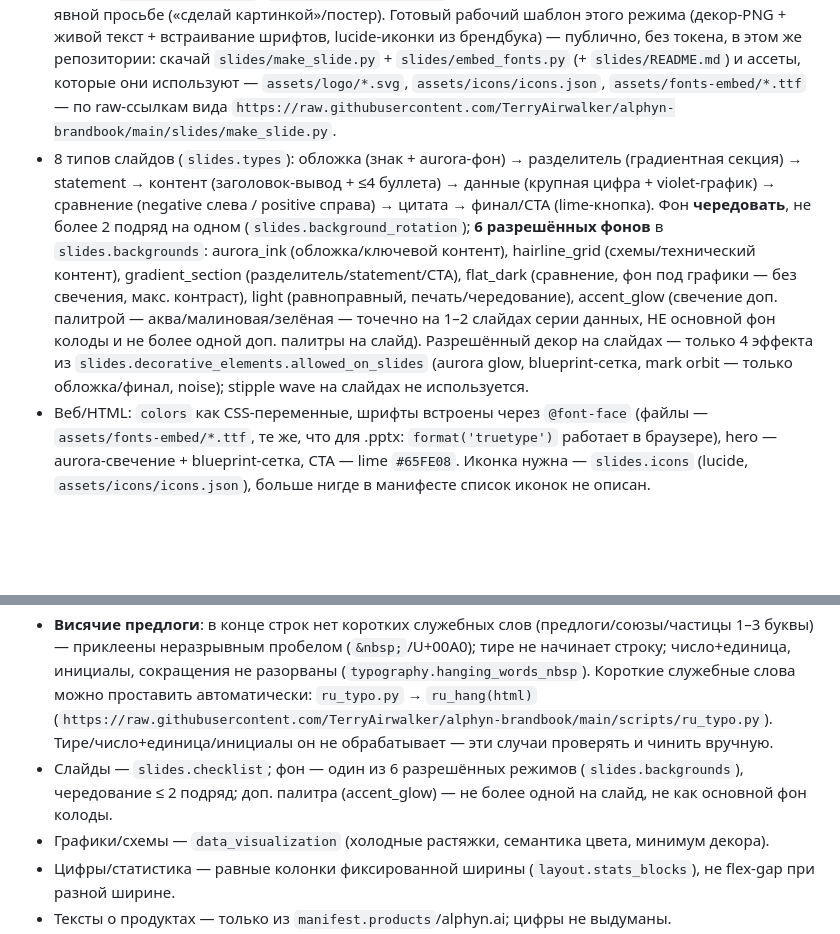
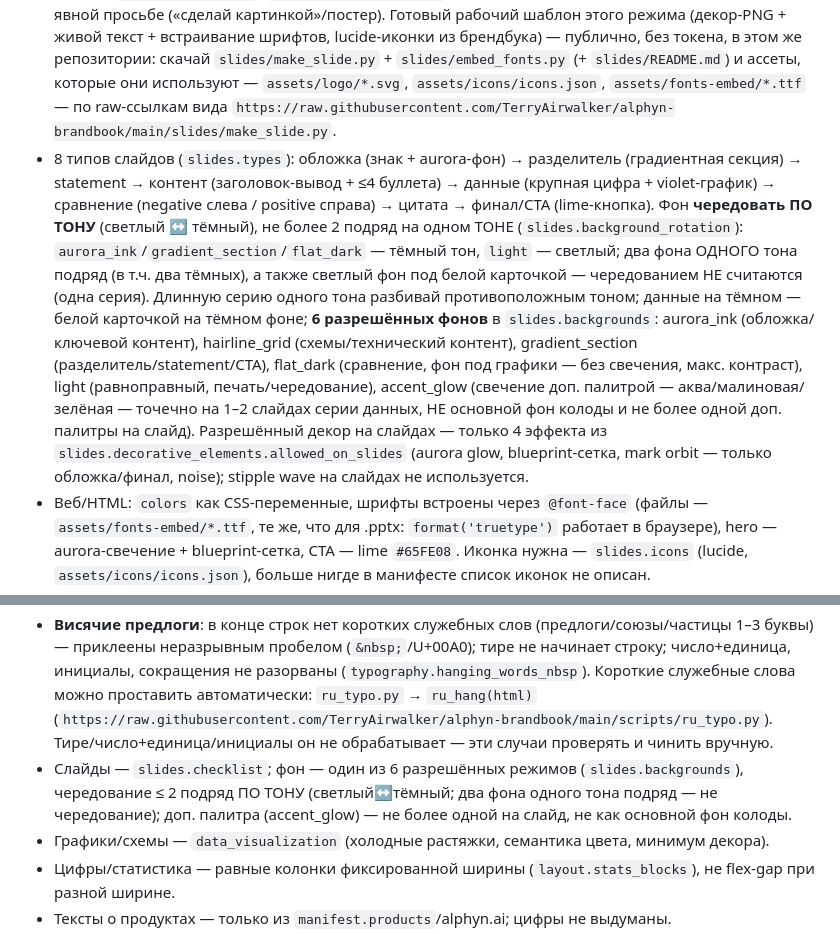
Before and after one commit to TerryAirwalker/alphyn-brandbook, a Markdown page: skill/alphyn-design/SKILL.md, 2 parts joined by grey strips. GitHub-like rendering; blank space fills up the shorter version.

Commit message:
Update alphyn-design SKILL.md: чередование фонов по ТОНУ (no version change)

```diff
--- a/skill/alphyn-design/SKILL.md
+++ b/skill/alphyn-design/SKILL.md
@@ -56,7 +56,7 @@ description: Создаёт материалы в фирменном стиле
 ## Шаг 3 — Сборка (ДВА режима)
 **A. Есть исполнение кода и доступ к файлам → собирай готовые артефакты:**
 - **Презентация .pptx — ПО УМОЛЧАНИЮ РЕДАКТИРУЕМАЯ** (`manifest.slides.editability`): текст — живые надписи (python-pptx), не картинка. Декор (фон/aurora-свечение/blueprint-сетка/градиент/знак/подвал) — фоновой картинкой full-bleed; шрифты Onest/JetBrains Mono **встроены в файл** (OOXML `p:embeddedFontLst`, `embedTrueTypeFonts="1"`). Полностью запечённый PNG-текст — только по явной просьбе («сделай картинкой»/постер). Готовый рабочий шаблон этого режима (декор-PNG + живой текст + встраивание шрифтов, lucide-иконки из брендбука) — публично, без токена, в этом же репозитории: скачай `slides/make_slide.py` + `slides/embed_fonts.py` (+ `slides/README.md`) и ассеты, которые они используют — `assets/logo/*.svg`, `assets/icons/icons.json`, `assets/fonts-embed/*.ttf` — по raw-ссылкам вида `https://raw.githubusercontent.com/TerryAirwalker/alphyn-brandbook/main/slides/make_slide.py`.
-- 8 типов слайдов (`slides.types`): обложка (знак + aurora-фон) → разделитель (градиентная секция) → statement → контент (заголовок-вывод + ≤4 буллета) → данные (крупная цифра + violet-график) → сравнение (negative слева / positive справа) → цитата → финал/CTA (lime-кнопка). Фон **чередовать**, не более 2 подряд на одном (`slides.background_rotation`); **6 разрешённых фонов** в `slides.backgrounds`: aurora_ink (обложка/ключевой контент), hairline_grid (схемы/технический контент), gradient_section (разделитель/statement/CTA), flat_dark (сравнение, фон под графики — без свечения, макс. контраст), light (равноправный, печать/чередование), accent_glow (свечение доп. палитрой — аква/малиновая/зелёная — точечно на 1–2 слайдах серии данных, НЕ основной фон колоды и не более одной доп. палитры на слайд). Разрешённый декор на слайдах — только 4 эффекта из `slides.decorative_elements.allowed_on_slides` (aurora glow, blueprint-сетка, mark orbit — только обложка/финал, noise); stipple wave на слайдах не используется.
+- 8 типов слайдов (`slides.types`): обложка (знак + aurora-фон) → разделитель (градиентная секция) → statement → контент (заголовок-вывод + ≤4 буллета) → данные (крупная цифра + violet-график) → сравнение (negative слева / positive справа) → цитата → финал/CTA (lime-кнопка). Фон **чередовать ПО ТОНУ** (светлый ↔ тёмный), не более 2 подряд на одном ТОНЕ (`slides.background_rotation`): `aurora_ink`/`gradient_section`/`flat_dark` — тёмный тон, `light` — светлый; два фона ОДНОГО тона подряд (в т.ч. два тёмных), а также светлый фон под белой карточкой — чередованием НЕ считаются (одна серия). Длинную серию одного тона разбивай противоположным тоном; данные на тёмном — белой карточкой на тёмном фоне; **6 разрешённых фонов** в `slides.backgrounds`: aurora_ink (обложка/ключевой контент), hairline_grid (схемы/технический контент), gradient_section (разделитель/statement/CTA), flat_dark (сравнение, фон под графики — без свечения, макс. контраст), light (равноправный, печать/чередование), accent_glow (свечение доп. палитрой — аква/малиновая/зелёная — точечно на 1–2 слайдах серии данных, НЕ основной фон колоды и не более одной доп. палитры на слайд). Разрешённый декор на слайдах — только 4 эффекта из `slides.decorative_elements.allowed_on_slides` (aurora glow, blueprint-сетка, mark orbit — только обложка/финал, noise); stipple wave на слайдах не используется.
 - Веб/HTML: `colors` как CSS-переменные, шрифты встроены через `@font-face` (файлы — `assets/fonts-embed/*.ttf`, те же, что для .pptx: `format('truetype')` работает в браузере), hero — aurora-свечение + blueprint-сетка, CTA — lime `#65FE08`. Иконка нужна — `slides.icons` (lucide, `assets/icons/icons.json`), больше нигде в манифесте список иконок не описан.
 - Графики/диаграммы/схемы: строго по `manifest.data_visualization` — тёмный канвас ink/ink-2, один цвет на ряд (растяжка от `#8A5BF0` к `#22186E`), холодные палитры по `series_tiers`, positive/negative только по семантике, минимум декора (без 3D, теней, объёмных секторов).
 - Документы: заголовки/текст — Onest (иерархия начертанием 800→700→600→400, не сменой шрифта), палитра бренд-ядра, локап на титуле, знак/начертание в колонтитуле.
@@ -73,7 +73,7 @@ description: Создаёт материалы в фирменном стиле
 - Шрифты: **не более 2 гарнитур на материале** — либо кириллическая пара (Onest + JetBrains Mono), либо латинская пара (Bricolage Grotesque + JetBrains Mono), встроены; никаких Inter/системных; Bricolage и Onest не смешиваются как две текстовые гарнитуры в одном материале. Описания/подписи/сноски/подвал на слайдах/в печати — **не мельче 13pt** (≈17–18px на слайд-канвасе); на вебе — по `typography.hierarchy_desktop`, там свои (меньшие) минимумы.
 - **Висячие предлоги**: в конце строк нет коротких служебных слов (предлоги/союзы/частицы 1–3 буквы) — приклеены неразрывным пробелом (`&nbsp;`/U+00A0); тире не начинает строку; число+единица, инициалы, сокращения не разорваны (`typography.hanging_words_nbsp`). Короткие служебные слова можно проставить автоматически: `ru_typo.py` → `ru_hang(html)`
   (`https://raw.githubusercontent.com/TerryAirwalker/alphyn-brandbook/main/scripts/ru_typo.py`). Тире/число+единица/инициалы он не обрабатывает — эти случаи проверять и чинить вручную.
-- Слайды — `slides.checklist`; фон — один из 6 разрешённых режимов (`slides.backgrounds`), чередование ≤ 2 подряд; доп. палитра (accent_glow) — не более одной на слайд, не как основной фон колоды.
+- Слайды — `slides.checklist`; фон — один из 6 разрешённых режимов (`slides.backgrounds`), чередование ≤ 2 подряд ПО ТОНУ (светлый↔тёмный; два фона одного тона подряд — не чередование); доп. палитра (accent_glow) — не более одной на слайд, не как основной фон колоды.
 - Графики/схемы — `data_visualization` (холодные растяжки, семантика цвета, минимум декора).
 - Цифры/статистика — равные колонки фиксированной ширины (`layout.stats_blocks`), не flex-gap при разной ширине.
 - Тексты о продуктах — только из `manifest.products`/alphyn.ai; цифры не выдуманы.
```
